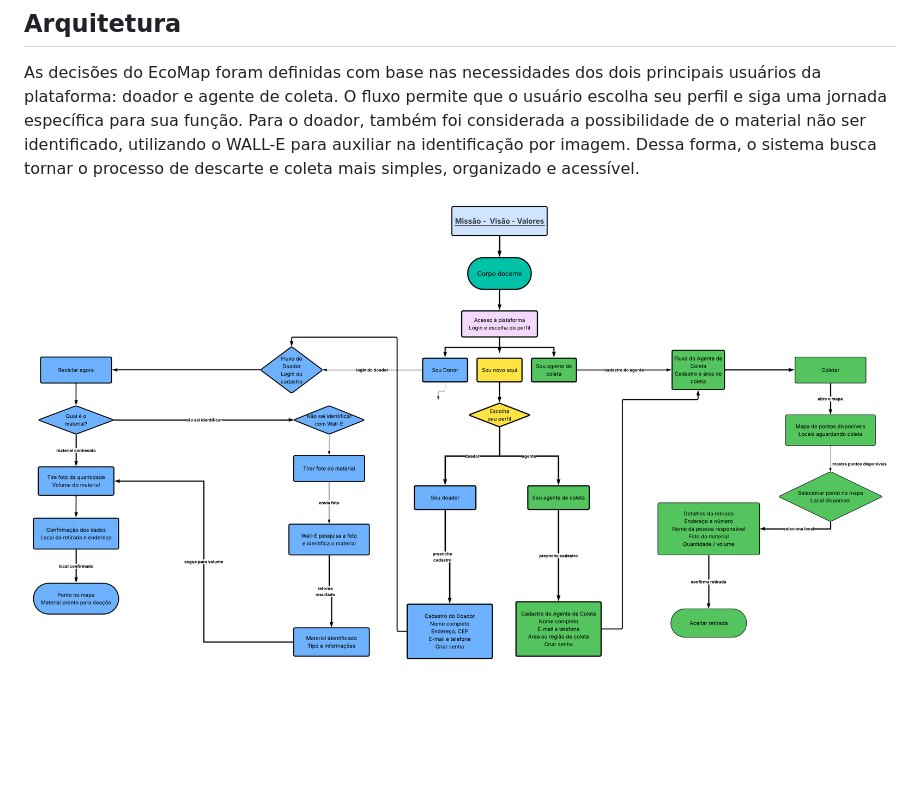
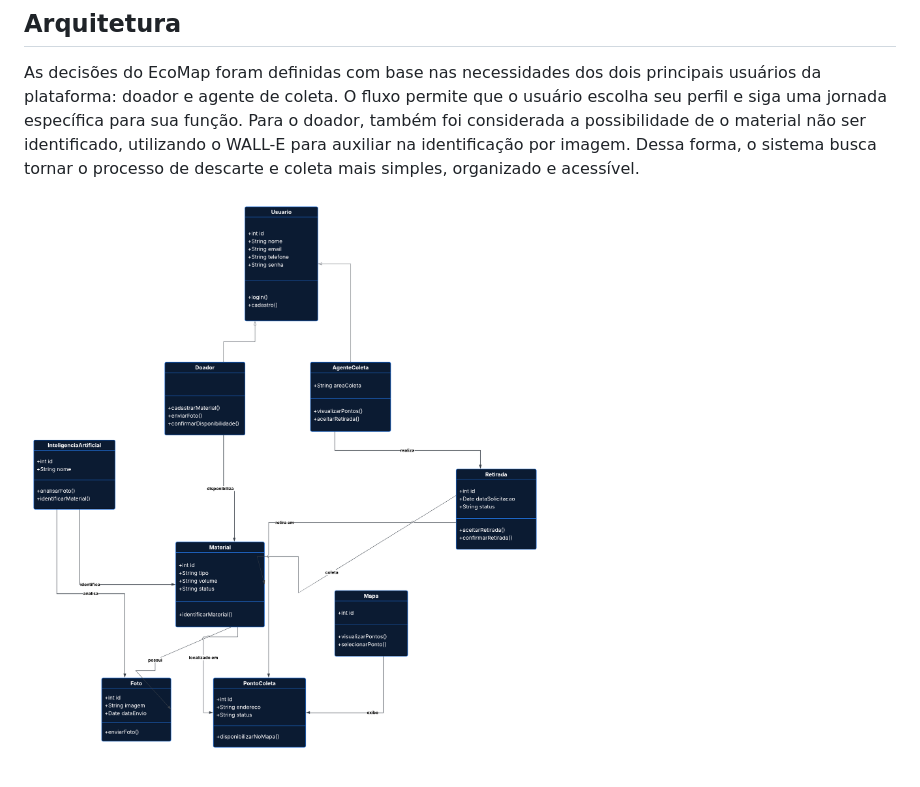
Before and after one commit to wexsouza/Projeto-uni9-Ecomap, a Markdown page: Docs/ARQUITETURA.md, the part around the change. GitHub-like rendering; pictures changed too: Docs/image-1.png (added); blank space fills up the shorter version.

Commit message:
imagem

```diff
--- a/Docs/ARQUITETURA.md
+++ b/Docs/ARQUITETURA.md
@@ -2,4 +2,4 @@
 
 As decisões do EcoMap foram definidas com base nas necessidades dos dois principais usuários da plataforma: doador e agente de coleta. O fluxo permite que o usuário escolha seu perfil e siga uma jornada específica para sua função. Para o doador, também foi considerada a possibilidade de o material não ser identificado, utilizando o WALL-E para auxiliar na identificação por imagem. Dessa forma, o sistema busca tornar o processo de descarte e coleta mais simples, organizado e acessível.
 
-![alt text](image.png)
+![alt text](image-1.png)
```
